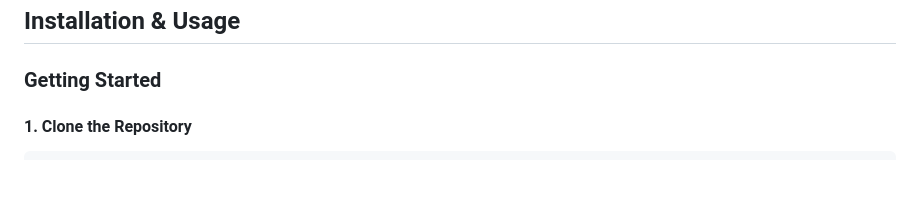
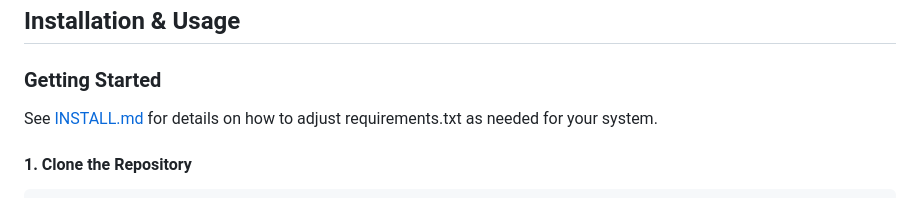
Before and after one commit to acasto/iptic-memex, a Markdown page: README.md, the part around the change. GitHub-like rendering; blank space fills up the shorter version.

Commit message:
Added note in Readme about adjusting requirements.txt for various platforms and linked to INSTALL.md

````diff
--- a/README.md
+++ b/README.md
@@ -55,6 +55,8 @@ envisioned a device that would compress and store all of their knowledge. https:
 ## Installation & Usage
 
 ### Getting Started
+
+See [INSTALL.md](INSTALL.md) for details on how to adjust requirements.txt as needed for your system.
 
 #### 1. **Clone the Repository**
 ```bash
````
Also changed, not shown: INSTALL.md (added, +115 -0 lines).
